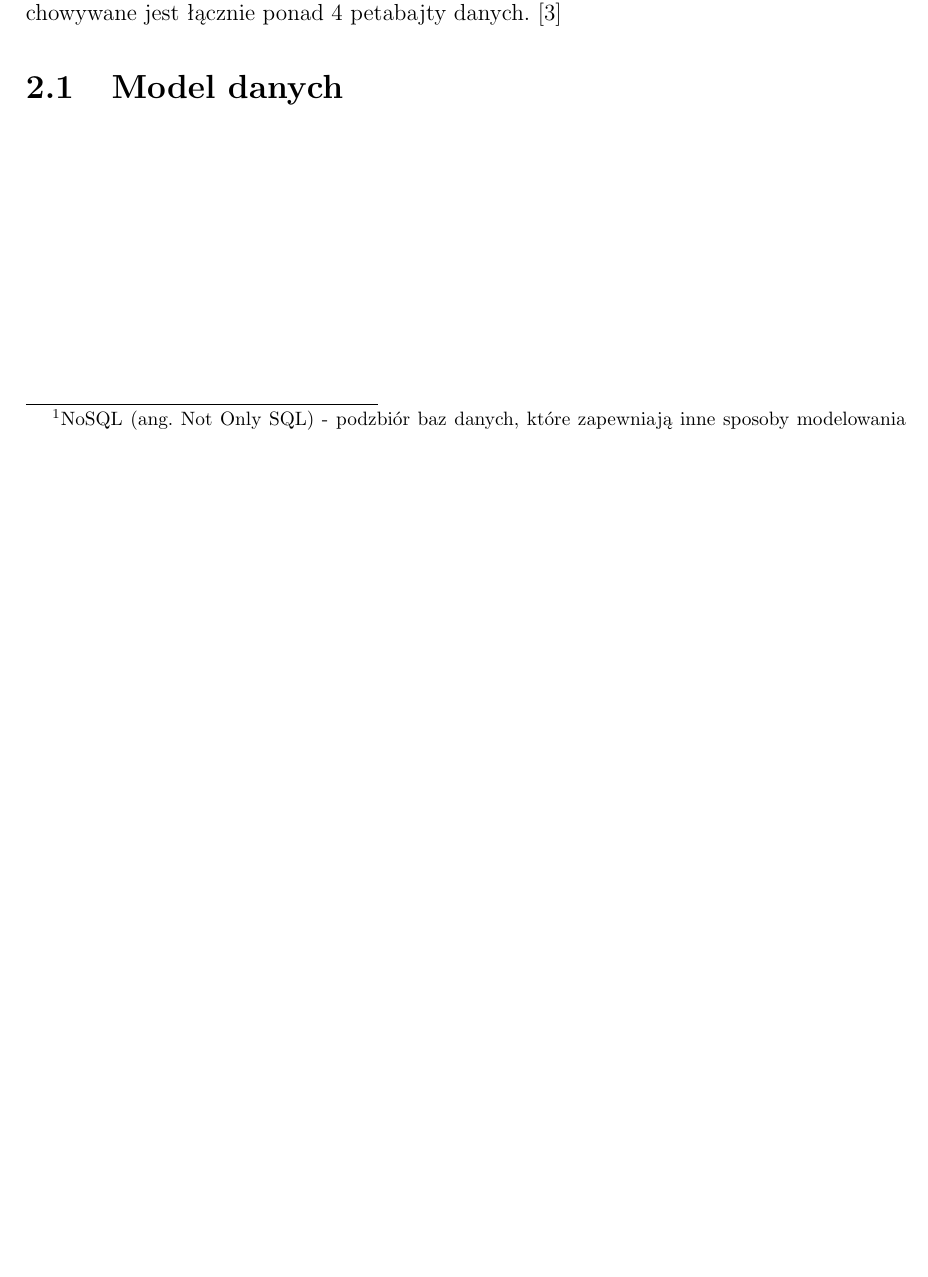
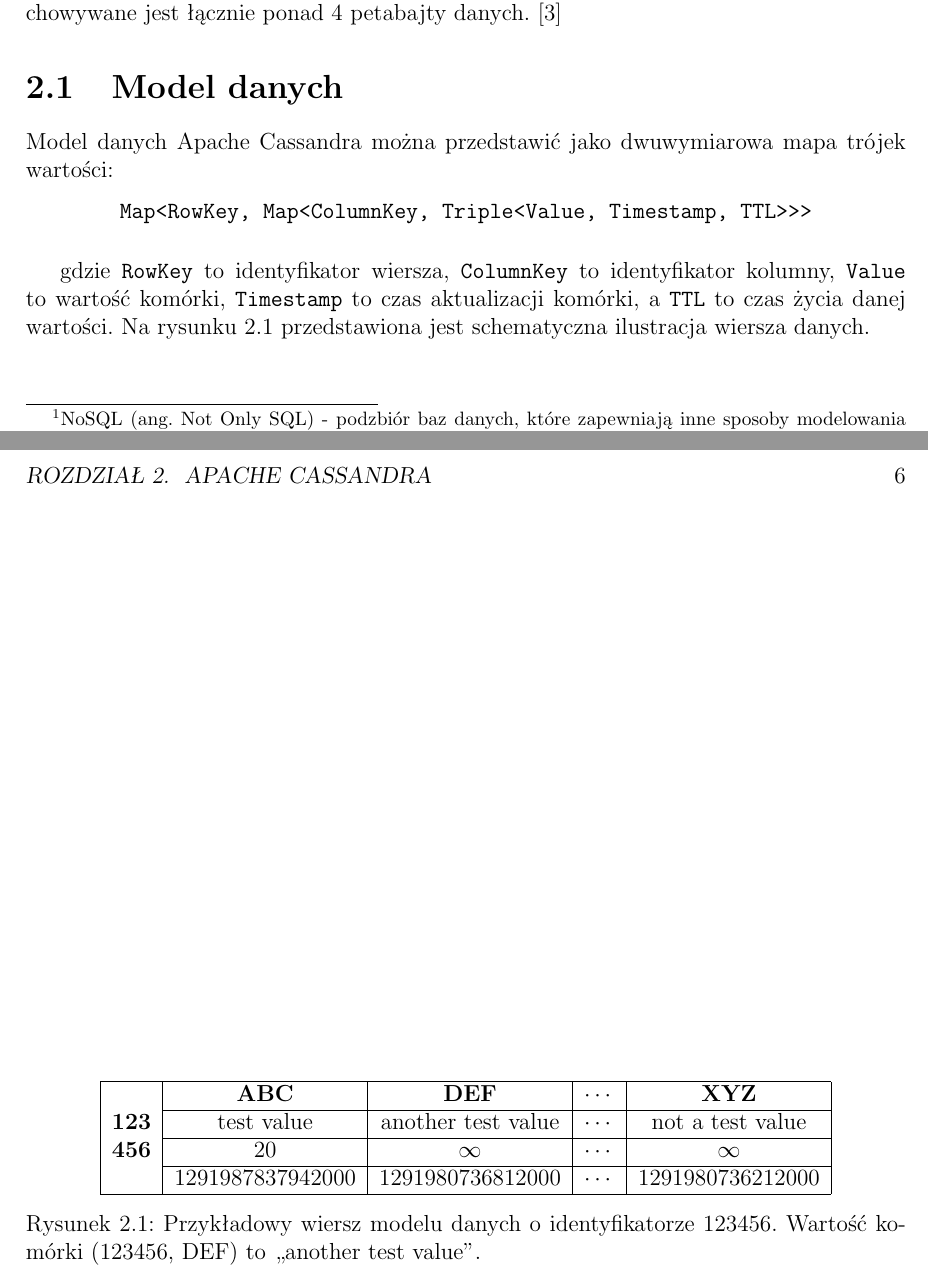
Before and after one commit to turekj/cassom, a LaTeX thesis (thesis/main.tex, which reads thesis/cassandra_modelling.tex): part of page 6 of 8 before the commit and two parts of pages 6 and 7 of 9 after it, the two joined at a grey line, cut so that both start at the same text, the shorter picture padded with empty space. Compiled offline with pdfLaTeX.

Commit message:
Described data model by example

```diff
--- a/thesis/cassandra_modelling.tex
+++ b/thesis/cassandra_modelling.tex
@@ -5,3 +7,30 @@
 Apache Cassandra wykorzystywana jest w~wielu serwisach na całym świecie. Najbardziej znaczące przykłady użycia produkcyjnego to eBay\footnote{eBay - największy portal z~aukcjami internetowymi na świecie}, Instagram\footnote{Instagram - portal pozwalający na umieszczanie fotografii.} oraz GitHub\footnote{GitHub - usługa pozwalająca na przechowywanie i~wersjonowanie kodu źródłowego aplikacji.}. Największa światowa instalacja Cassandry obejmuje około 15000 węzłów, na których przechowywane jest łącznie ponad 4 petabajty danych. \cite{official_cassandra}
 
 \section{Model danych}
+
+Model danych Apache Cassandra można przedstawić jako dwuwymiarowa mapa trójek wartości:
+
+\begin{figure}[ht!]
+	\centering
+	\verb+Map<RowKey, Map<ColumnKey, Triple<Value, Timestamp, TTL>>>+
+\end{figure}
+
+gdzie \verb+RowKey+ to identyfikator wiersza, \verb+ColumnKey+ to identyfikator kolumny, \verb+Value+ to wartość komórki, \verb+Timestamp+ to czas aktualizacji komórki, a~\verb+TTL+ to czas życia danej wartości. Na rysunku \ref{fig:data_model_example} przedstawiona jest schematyczna ilustracja wiersza danych.
+
+\begin{figure}[ht!]
+	\centering
+	\begin{tabular}{|l|c|c|c|c|}
+		\hline
+		& \textbf{ABC} & \textbf{DEF} & $\cdots$ & \textbf{XYZ} \\
+		\cline{2-5}
+		\textbf{123} & test value & another test value & $\cdots$ & not a~test value \\
+		\cline{2-5}
+		\textbf{456} & $20$ & $\infty$ & $\cdots$ & $\infty$ \\
+		\cline{2-5}
+		& 1291987837942000 & 1291980736812000 & $\cdots$ & 1291980736212000 \\
+		\hline
+	\end{tabular}
+
+	\label{fig:data_model_example}
+	\caption{Przykładowy wiersz modelu danych o~identyfikatorze 123456. Wartość komórki (123456, DEF) to ,,another test value''.}
+\end{figure}
--- a/thesis/main.tex
+++ b/thesis/main.tex
@@ -12,6 +12,8 @@
 \usepackage{pgfplots}
 \usepackage{tikz}
 \usetikzlibrary{arrows,shadows}
+\pgfplotsset{compat=1.8}
+\usepackage{fancyvrb}
 
 \pagestyle{headings}
 \setcounter{tocdepth}{1}
```
Also changed, not shown: thesis/main.pdf, thesis/cassandra_modelling.tex (2 more changed lines).
